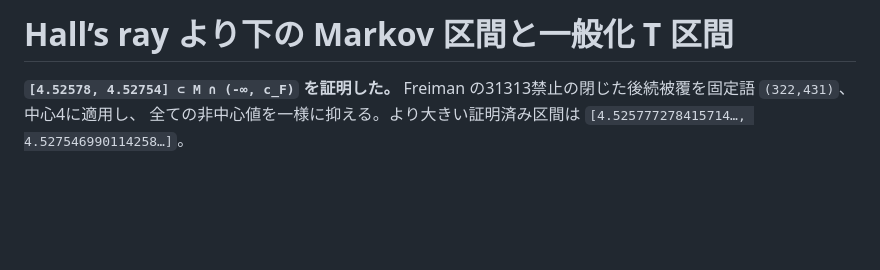
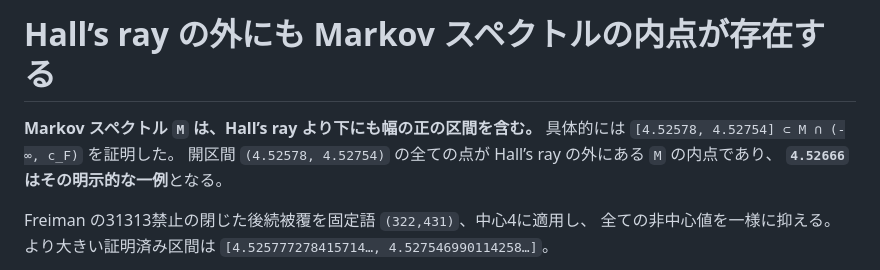
Before and after one commit to K-Yamada-2002/verify-freiman-constant, a Markdown page: Berstein/README.md, the part around the change. Drawn GitHub-style; blank space fills up the shorter version.

```diff
--- a/Berstein/README.md
+++ b/Berstein/README.md
@@ -1,6 +1,10 @@
-# Hall’s ray より下の Markov 区間と一般化 T 区間
+# Hall’s ray の外にも Markov スペクトルの内点が存在する
 
-**`[4.52578, 4.52754] ⊂ M ∩ (-∞, c_F)` を証明した。**
+**Markov スペクトル `M` は、Hall’s ray より下にも幅の正の区間を含む。**
+具体的には `[4.52578, 4.52754] ⊂ M ∩ (-∞, c_F)` を証明した。
+開区間 `(4.52578, 4.52754)` の全ての点が Hall’s ray の外にある `M` の内点であり、
+**`4.52666` はその明示的な一例**となる。
+
 Freiman の31313禁止の閉じた後続被覆を固定語 `(322,431)`、中心4に適用し、
 全ての非中心値を一様に抑える。より大きい証明済み区間は
 `[4.525777278415714…, 4.527546990114258…]`。
```
Also changed, not shown: Berstein/Lean/README.md (+23 -6 lines).
